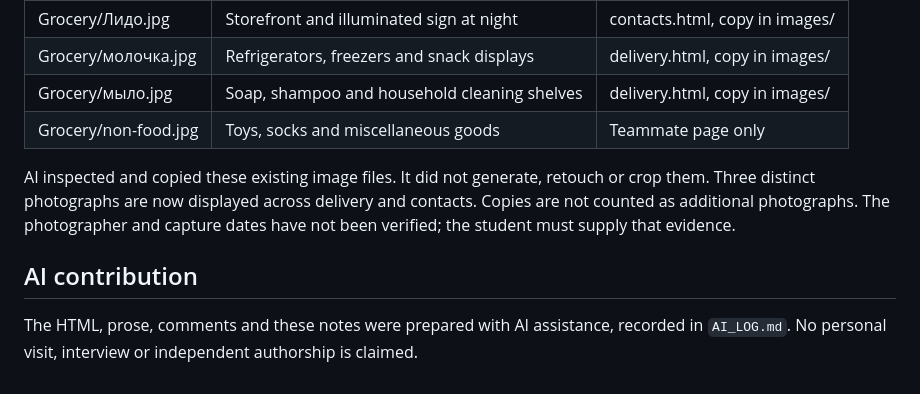
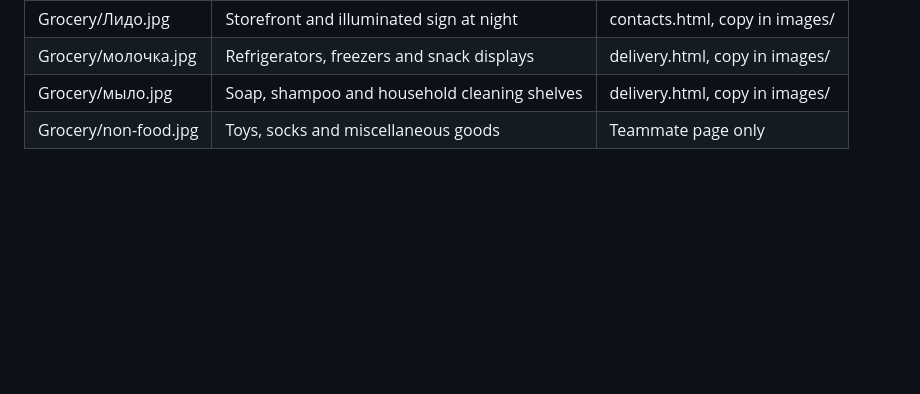
Before and after one commit to Temirlan222/WEB, a Markdown page: DATA_SOURCES.md, the part around the change. GitHub-like rendering; blank space fills up the shorter version.

```diff
--- a/DATA_SOURCES.md
+++ b/DATA_SOURCES.md
@@ -51,13 +51,3 @@ contains four different photographs:
 | Grocery/молочка.jpg | Refrigerators, freezers and snack displays | delivery.html, copy in images/ |
 | Grocery/мыло.jpg | Soap, shampoo and household cleaning shelves | delivery.html, copy in images/ |
 | Grocery/non-food.jpg | Toys, socks and miscellaneous goods | Teammate page only |
-
-AI inspected and copied these existing image files. It did not generate, retouch
-or crop them. Three distinct photographs are now displayed across delivery and
-contacts. Copies are not counted as additional photographs. The photographer and
-capture dates have not been verified; the student must supply that evidence.
-
-## AI contribution
-
-The HTML, prose, comments and these notes were prepared with AI assistance,
-recorded in `AI_LOG.md`. No personal visit, interview or independent authorship is claimed.
```
